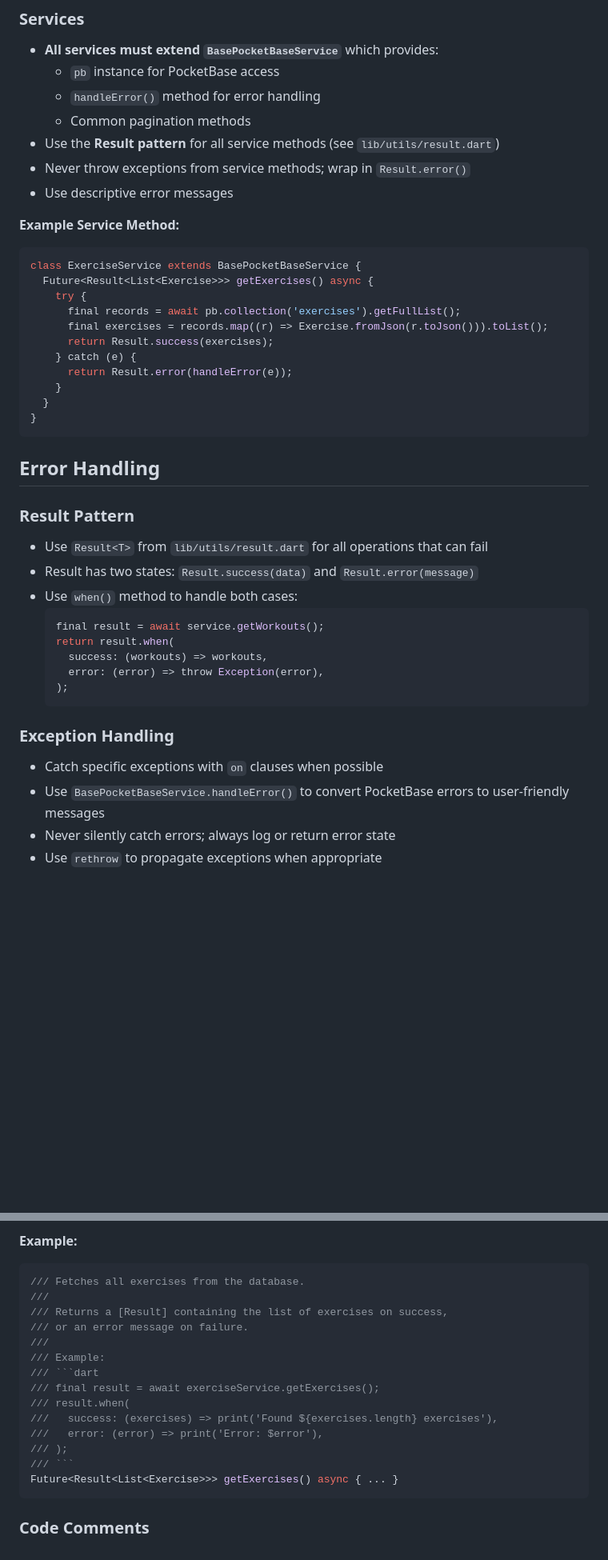
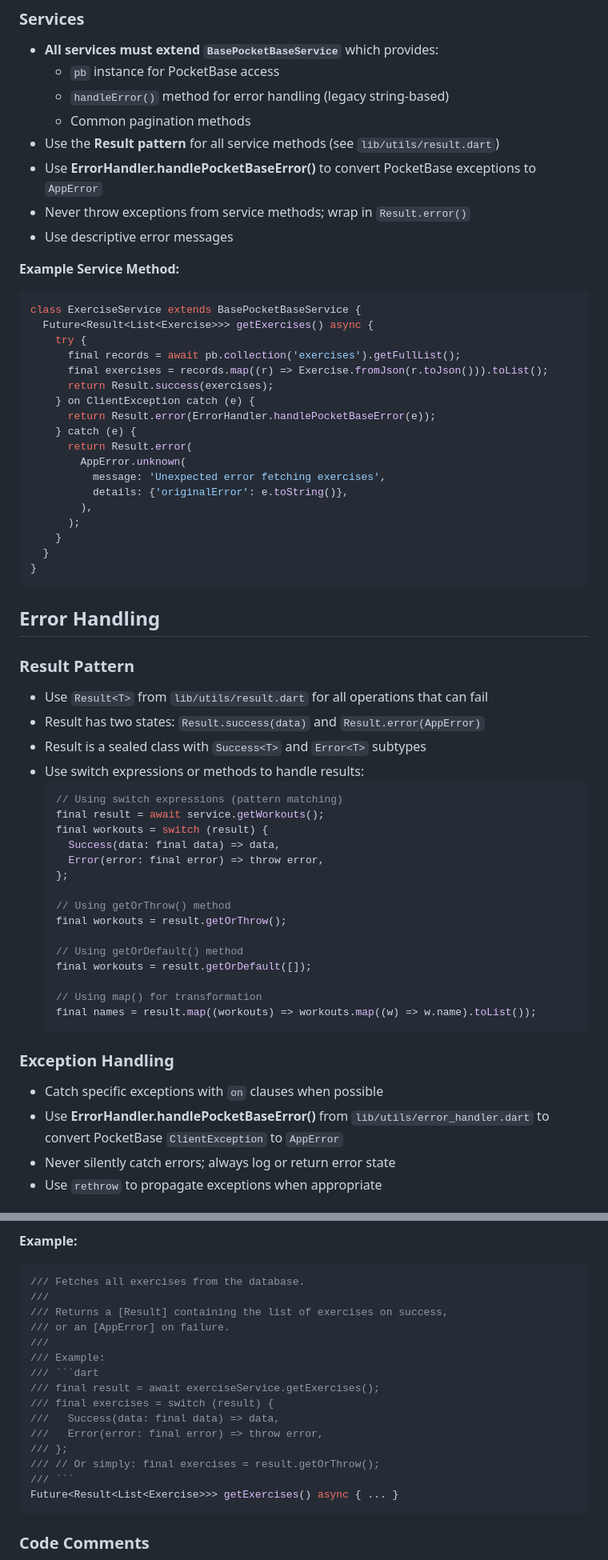
Before and after one commit to greedychipmunk/pocketbase_periolifts, a Markdown page: .github/copilot-instructions.md, 2 parts joined by grey strips. Shown at 80% size. GitHub-like rendering; blank space fills up the shorter version.

````diff
--- a/.github/copilot-instructions.md
+++ b/.github/copilot-instructions.md
@@ -148,9 +145,10 @@ class Exercise extends BasePocketBaseModel {
 ### Services
 - **All services must extend `BasePocketBaseService`** which provides:
   - `pb` instance for PocketBase access
-  - `handleError()` method for error handling
+  - `handleError()` method for error handling (legacy string-based)
   - Common pagination methods
 - Use the **Result<T> pattern** for all service methods (see `lib/utils/result.dart`)
+- Use **ErrorHandler.handlePocketBaseError()** to convert PocketBase exceptions to `AppError`
 - Never throw exceptions from service methods; wrap in `Result.error()`
 - Use descriptive error messages
 
@@ -162,8 +160,15 @@ class ExerciseService extends BasePocketBaseService {
       final records = await pb.collection('exercises').getFullList();
       final exercises = records.map((r) => Exercise.fromJson(r.toJson())).toList();
       return Result.success(exercises);
+    } on ClientException catch (e) {
+      return Result.error(ErrorHandler.handlePocketBaseError(e));
     } catch (e) {
-      return Result.error(handleError(e));
+      return Result.error(
+        AppError.unknown(
+          message: 'Unexpected error fetching exercises',
+          details: {'originalError': e.toString()},
+        ),
+      );
     }
   }
 }
@@ -173,18 +178,29 @@ class ExerciseService extends BasePocketBaseService {
 
 ### Result Pattern
 - Use `Result<T>` from `lib/utils/result.dart` for all operations that can fail
-- Result has two states: `Result.success(data)` and `Result.error(message)`
-- Use `when()` method to handle both cases:
+- Result has two states: `Result.success(data)` and `Result.error(AppError)`
+- Result is a sealed class with `Success<T>` and `Error<T>` subtypes
+- Use switch expressions or methods to handle results:
   ```dart
+  // Using switch expressions (pattern matching)
   final result = await service.getWorkouts();
-  return result.when(
-    success: (workouts) => workouts,
-    error: (error) => throw Exception(error),
-  );
+  final workouts = switch (result) {
+    Success(data: final data) => data,
+    Error(error: final error) => throw error,
+  };
+
+  // Using getOrThrow() method
+  final workouts = result.getOrThrow();
+
+  // Using getOrDefault() method
+  final workouts = result.getOrDefault([]);
+
+  // Using map() for transformation
+  final names = result.map((workouts) => workouts.map((w) => w.name).toList());
   ```
 
 ### Exception Handling
 - Catch specific exceptions with `on` clauses when possible
-- Use `BasePocketBaseService.handleError()` to convert PocketBase errors to user-friendly messages
+- Use **ErrorHandler.handlePocketBaseError()** from `lib/utils/error_handler.dart` to convert PocketBase `ClientException` to `AppError`
 - Never silently catch errors; always log or return error state
 - Use `rethrow` to propagate exceptions when appropriate
@@ -283,15 +328,16 @@ void main() {
 /// Fetches all exercises from the database.
 ///
 /// Returns a [Result] containing the list of exercises on success,
-/// or an error message on failure.
+/// or an [AppError] on failure.
 ///
 /// Example:
 /// ```dart
 /// final result = await exerciseService.getExercises();
-/// result.when(
-///   success: (exercises) => print('Found ${exercises.length} exercises'),
-///   error: (error) => print('Error: $error'),
-/// );
+/// final exercises = switch (result) {
+///   Success(data: final data) => data,
+///   Error(error: final error) => throw error,
+/// };
+/// // Or simply: final exercises = result.getOrThrow();
 /// ```
 Future<Result<List<Exercise>>> getExercises() async { ... }
 ```
````
Also changed, not shown: other parts of .github/copilot-instructions.md (+30 -4 lines).
